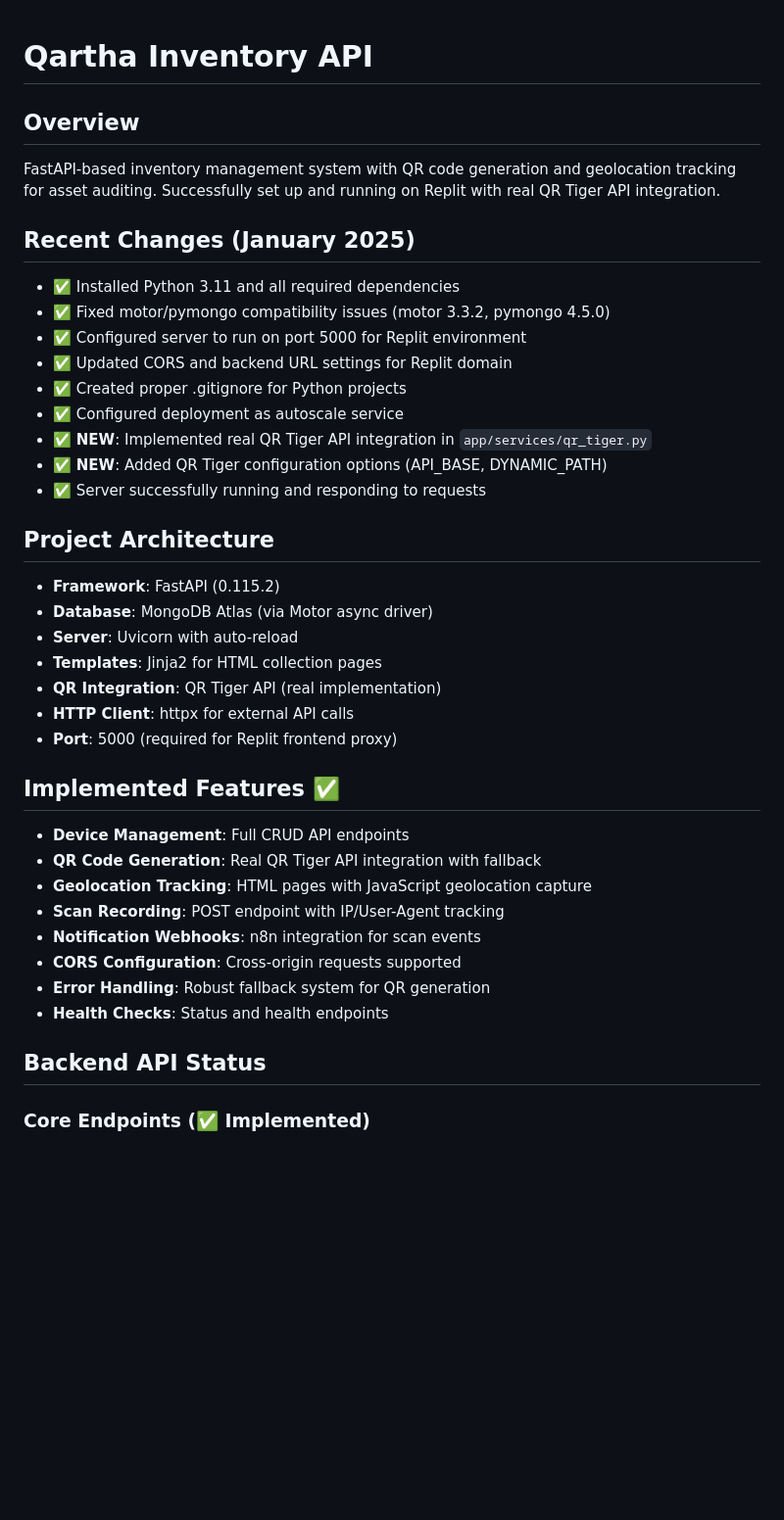
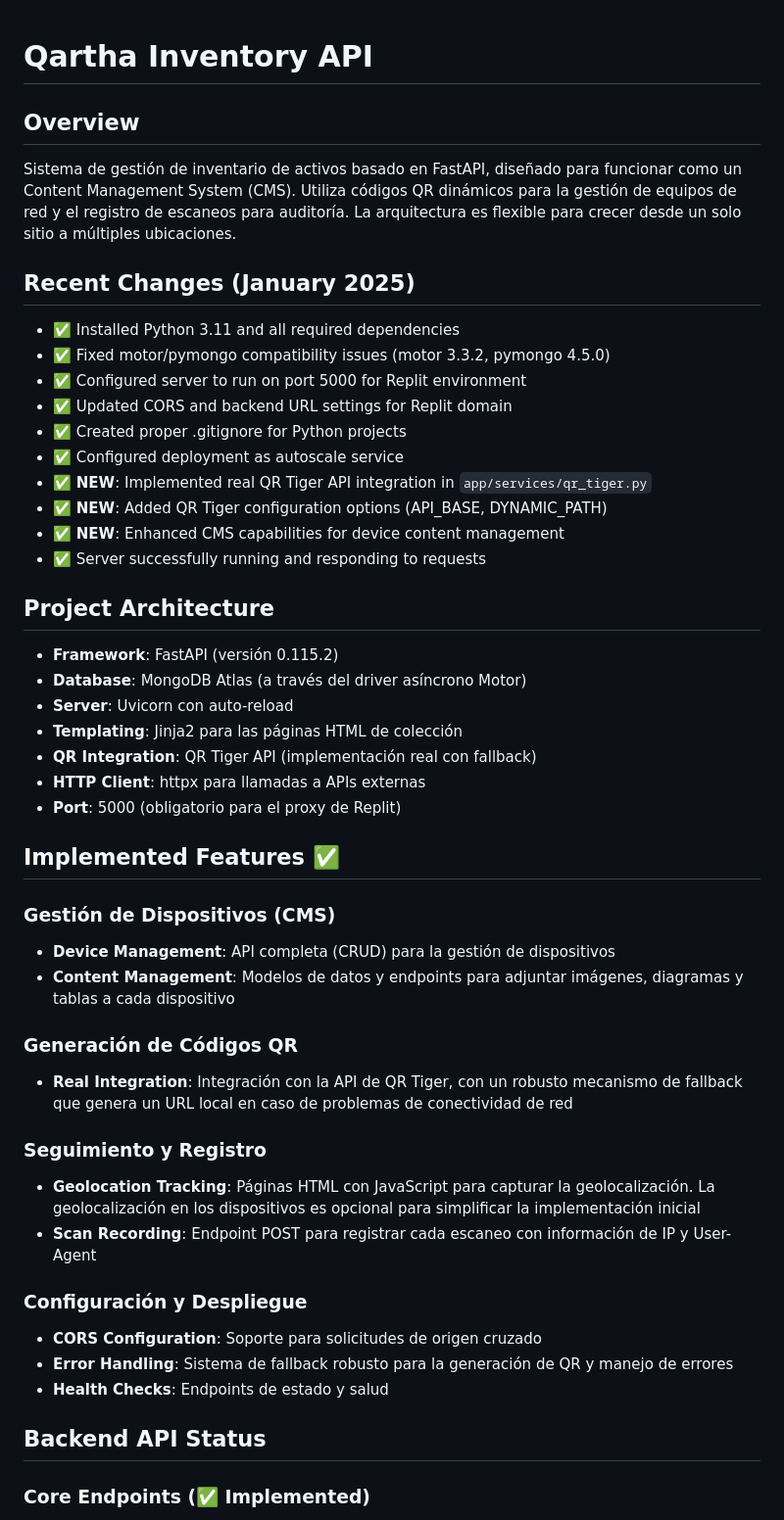
Before and after one commit to gutaguhaaz/Qartha-Backend, a Markdown page: replit.md, the part around one of its changes. Shown at 98% size. GitHub-like rendering; blank space fills up the shorter version.

```diff
--- a/replit.md
+++ b/replit.md
@@ -1,8 +1,9 @@
+
 
 # Qartha Inventory API
 
 ## Overview
-FastAPI-based inventory management system with QR code generation and geolocation tracking for asset auditing. Successfully set up and running on Replit with real QR Tiger API integration.
+Sistema de gestión de inventario de activos basado en FastAPI, diseñado para funcionar como un Content Management System (CMS). Utiliza códigos QR dinámicos para la gestión de equipos de red y el registro de escaneos para auditoría. La arquitectura es flexible para crecer desde un solo sitio a múltiples ubicaciones.
 
 ## Recent Changes (January 2025)
 - ✅ Installed Python 3.11 and all required dependencies
@@ -13,26 +14,36 @@ FastAPI-based inventory management system with QR code generation and geolocatio
 - ✅ Configured deployment as autoscale service
 - ✅ **NEW**: Implemented real QR Tiger API integration in `app/services/qr_tiger.py`
 - ✅ **NEW**: Added QR Tiger configuration options (API_BASE, DYNAMIC_PATH)
+- ✅ **NEW**: Enhanced CMS capabilities for device content management
 - ✅ Server successfully running and responding to requests
 
 ## Project Architecture
-- **Framework**: FastAPI (0.115.2)
-- **Database**: MongoDB Atlas (via Motor async driver)
-- **Server**: Uvicorn with auto-reload
-- **Templates**: Jinja2 for HTML collection pages
-- **QR Integration**: QR Tiger API (real implementation)
-- **HTTP Client**: httpx for external API calls
-- **Port**: 5000 (required for Replit frontend proxy)
+- **Framework**: FastAPI (versión 0.115.2)
+- **Database**: MongoDB Atlas (a través del driver asíncrono Motor)
+- **Server**: Uvicorn con auto-reload
+- **Templating**: Jinja2 para las páginas HTML de colección
+- **QR Integration**: QR Tiger API (implementación real con fallback)
+- **HTTP Client**: httpx para llamadas a APIs externas
+- **Port**: 5000 (obligatorio para el proxy de Replit)
 
 ## Implemented Features ✅
-- **Device Management**: Full CRUD API endpoints
-- **QR Code Generation**: Real QR Tiger API integration with fallback
-- **Geolocation Tracking**: HTML pages with JavaScript geolocation capture
-- **Scan Recording**: POST endpoint with IP/User-Agent tracking
-- **Notification Webhooks**: n8n integration for scan events
-- **CORS Configuration**: Cross-origin requests supported
-- **Error Handling**: Robust fallback system for QR generation
-- **Health Checks**: Status and health endpoints
+
+### Gestión de Dispositivos (CMS)
+- **Device Management**: API completa (CRUD) para la gestión de dispositivos
+- **Content Management**: Modelos de datos y endpoints para adjuntar imágenes, diagramas y tablas a cada dispositivo
+
+### Generación de Códigos QR
+- **Real Integration**: Integración con la API de QR Tiger, con un robusto mecanismo de fallback que genera un URL local en caso de problemas de conectividad de red
+
+### Seguimiento y Registro
+- **Geolocation Tracking**: Páginas HTML con JavaScript para capturar la geolocalización. La geolocalización en los dispositivos es opcional para simplificar la implementación inicial
+- **Scan Recording**: Endpoint POST para registrar cada escaneo con información de IP y User-Agent
+
+### Configuración y Despliegue
+- **CORS Configuration**: Soporte para solicitudes de origen cruzado
+- **Error Handling**: Sistema de fallback robusto para la generación de QR y manejo de errores
+- **Health Checks**: Endpoints de estado y salud
 
 ## Backend API Status
+
 ### Core Endpoints (✅ Implemented)
```
Also changed, not shown: other parts of replit.md (+43 -25 lines).
